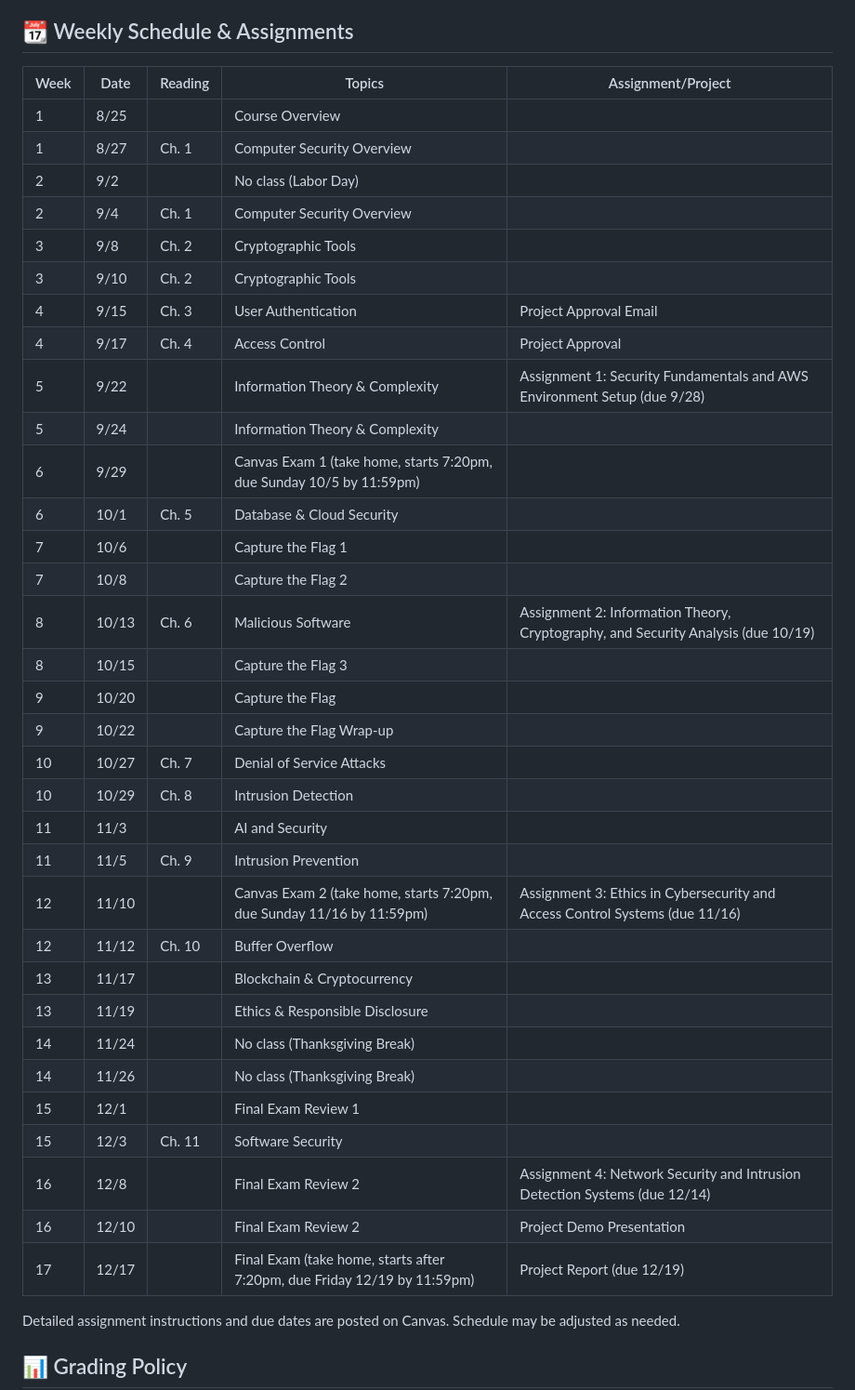
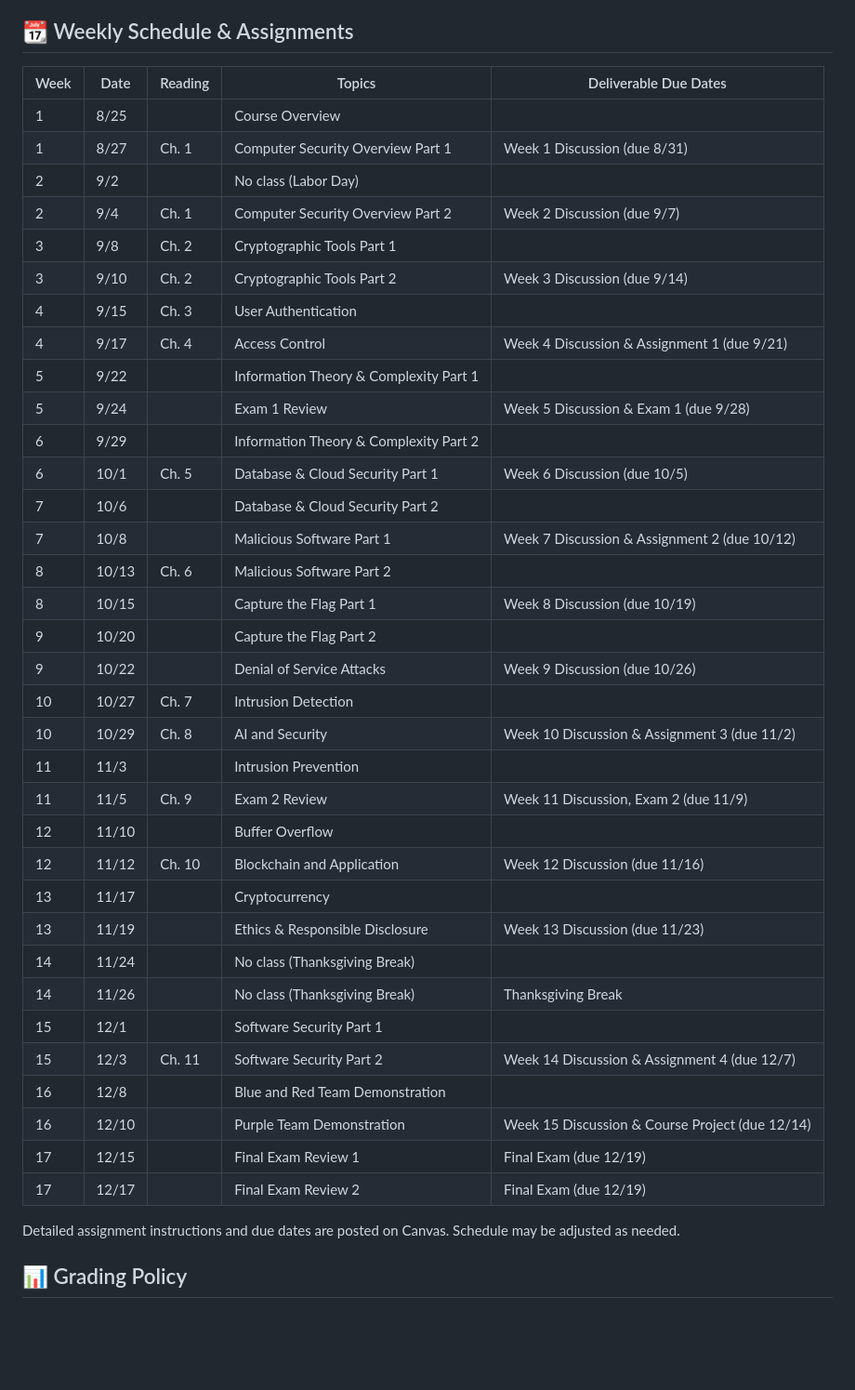
Before and after one commit to jacks4ever/CS4910, a Markdown page: syllabus.md, the part around the change. Shown at 93% size. Rendered like a GitHub page; blank space fills up the shorter version.

Commit message:
Update complete schedule based on provided detailed course calendar with discussions, assignments, and team demonstrations

```diff
--- a/syllabus.md
+++ b/syllabus.md
@@ -48,41 +48,42 @@ All graded work is due Sunday at 11:59pm unless otherwise noted.
 
 ## 📆 Weekly Schedule & Assignments
 
-| Week | Date | Reading | Topics | Assignment/Project |
-|------|------|---------|--------|-------------------|
+| Week | Date | Reading | Topics | Deliverable Due Dates |
+|------|------|---------|--------|----------------------|
 | 1 | 8/25 | | Course Overview | |
-| 1 | 8/27 | Ch. 1 | Computer Security Overview | |
+| 1 | 8/27 | Ch. 1 | Computer Security Overview Part 1 | Week 1 Discussion (due 8/31) |
 | 2 | 9/2 | | No class (Labor Day) | |
-| 2 | 9/4 | Ch. 1 | Computer Security Overview | |
-| 3 | 9/8 | Ch. 2 | Cryptographic Tools | |
-| 3 | 9/10 | Ch. 2 | Cryptographic Tools | |
-| 4 | 9/15 | Ch. 3 | User Authentication | Project Approval Email |
-| 4 | 9/17 | Ch. 4 | Access Control | Project Approval |
-| 5 | 9/22 | | Information Theory & Complexity | Assignment 1: Security Fundamentals and AWS Environment Setup (due 9/28) |
-| 5 | 9/24 | | Information Theory & Complexity | |
-| 6 | 9/29 | | Canvas Exam 1 (take home, starts 7:20pm, due Sunday 10/5 by 11:59pm) | |
-| 6 | 10/1 | Ch. 5 | Database & Cloud Security | |
-| 7 | 10/6 | | Capture the Flag 1 | |
-| 7 | 10/8 | | Capture the Flag 2 | |
-| 8 | 10/13 | Ch. 6 | Malicious Software | Assignment 2: Information Theory, Cryptography, and Security Analysis (due 10/19) |
-| 8 | 10/15 | | Capture the Flag 3 | |
-| 9 | 10/20 | | Capture the Flag | |
-| 9 | 10/22 | | Capture the Flag Wrap-up | |
-| 10 | 10/27 | Ch. 7 | Denial of Service Attacks | |
-| 10 | 10/29 | Ch. 8 | Intrusion Detection | |
-| 11 | 11/3 | | AI and Security | |
-| 11 | 11/5 | Ch. 9 | Intrusion Prevention | |
-| 12 | 11/10 | | Canvas Exam 2 (take home, starts 7:20pm, due Sunday 11/16 by 11:59pm) | Assignment 3: Ethics in Cybersecurity and Access Control Systems (due 11/16) |
-| 12 | 11/12 | Ch. 10 | Buffer Overflow | |
-| 13 | 11/17 | | Blockchain & Cryptocurrency | |
-| 13 | 11/19 | | Ethics & Responsible Disclosure | |
+| 2 | 9/4 | Ch. 1 | Computer Security Overview Part 2 | Week 2 Discussion (due 9/7) |
+| 3 | 9/8 | Ch. 2 | Cryptographic Tools Part 1 | |
+| 3 | 9/10 | Ch. 2 | Cryptographic Tools Part 2 | Week 3 Discussion (due 9/14) |
+| 4 | 9/15 | Ch. 3 | User Authentication | |
+| 4 | 9/17 | Ch. 4 | Access Control | Week 4 Discussion & Assignment 1 (due 9/21) |
+| 5 | 9/22 | | Information Theory & Complexity Part 1 | |
+| 5 | 9/24 | | Exam 1 Review | Week 5 Discussion & Exam 1 (due 9/28) |
+| 6 | 9/29 | | Information Theory & Complexity Part 2 | |
+| 6 | 10/1 | Ch. 5 | Database & Cloud Security Part 1 | Week 6 Discussion (due 10/5) |
+| 7 | 10/6 | | Database & Cloud Security Part 2 | |
+| 7 | 10/8 | | Malicious Software Part 1 | Week 7 Discussion & Assignment 2 (due 10/12) |
+| 8 | 10/13 | Ch. 6 | Malicious Software Part 2 | |
+| 8 | 10/15 | | Capture the Flag Part 1 | Week 8 Discussion (due 10/19) |
+| 9 | 10/20 | | Capture the Flag Part 2 | |
+| 9 | 10/22 | | Denial of Service Attacks | Week 9 Discussion (due 10/26) |
+| 10 | 10/27 | Ch. 7 | Intrusion Detection | |
+| 10 | 10/29 | Ch. 8 | AI and Security | Week 10 Discussion & Assignment 3 (due 11/2) |
+| 11 | 11/3 | | Intrusion Prevention | |
+| 11 | 11/5 | Ch. 9 | Exam 2 Review | Week 11 Discussion, Exam 2 (due 11/9) |
+| 12 | 11/10 | | Buffer Overflow | |
+| 12 | 11/12 | Ch. 10 | Blockchain and Application | Week 12 Discussion (due 11/16) |
+| 13 | 11/17 | | Cryptocurrency | |
+| 13 | 11/19 | | Ethics & Responsible Disclosure | Week 13 Discussion (due 11/23) |
 | 14 | 11/24 | | No class (Thanksgiving Break) | |
-| 14 | 11/26 | | No class (Thanksgiving Break) | |
-| 15 | 12/1 | | Final Exam Review 1 | |
-| 15 | 12/3 | Ch. 11 | Software Security | |
-| 16 | 12/8 | | Final Exam Review 2 | Assignment 4: Network Security and Intrusion Detection Systems (due 12/14) |
-| 16 | 12/10 | | Final Exam Review 2 | Project Demo Presentation |
-| 17 | 12/17 | | Final Exam (take home, starts after 7:20pm, due Friday 12/19 by 11:59pm) | Project Report (due 12/19) |
+| 14 | 11/26 | | No class (Thanksgiving Break) | Thanksgiving Break |
+| 15 | 12/1 | | Software Security Part 1 | |
+| 15 | 12/3 | Ch. 11 | Software Security Part 2 | Week 14 Discussion & Assignment 4 (due 12/7) |
+| 16 | 12/8 | | Blue and Red Team Demonstration | |
+| 16 | 12/10 | | Purple Team Demonstration | Week 15 Discussion & Course Project (due 12/14) |
+| 17 | 12/15 | | Final Exam Review 1 | Final Exam (due 12/19) |
+| 17 | 12/17 | | Final Exam Review 2 | Final Exam (due 12/19) |
 
 Detailed assignment instructions and due dates are posted on Canvas. Schedule may be adjusted as needed.
 
```
